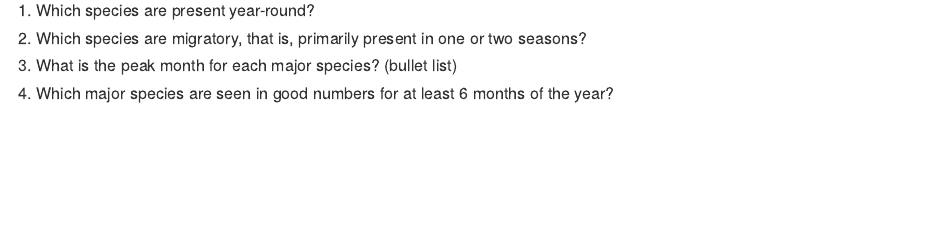
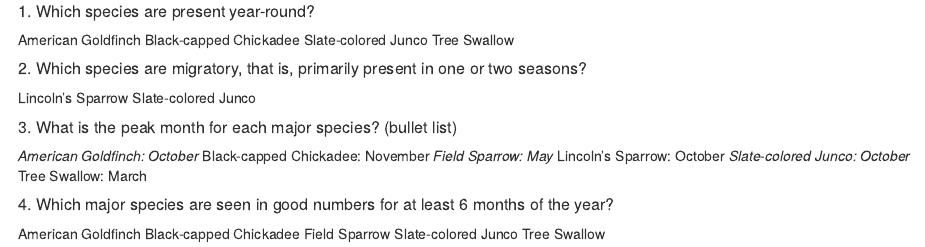
Before and after one commit to stat184-summer2023/a06-bird-species-guilhermelima21, an R Markdown document (Lima_A06.Rmd): the page in a window 1100 px wide, from 3440 px down before the commit and from 3480 px down after it, so that both start at the same text. Rendered offline with R 4.5, knitr and Pandoc, with nearby package versions; some code elsewhere in the file could not run offline.

Commit message:
All Questions Complete

````diff
--- a/Lima_A06.Rmd
+++ b/Lima_A06.Rmd
@@ -153,18 +153,24 @@ According to the graph, we can answer the questions posed:
+Tree Swallow
 
 ##### 2. Which species are migratory, that is, primarily present in one or two seasons?
-
-
+Lincoln's Sparrow
+Slate-colored Junco
 
 
 ##### 3. What is the peak month for each major species? (bullet list)
+*American Goldfinch: October
+*Black-capped Chickadee: November
+*Field Sparrow: May
+*Lincoln's Sparrow: October
+*Slate-colored Junco: October
+*Tree Swallow: March
 
 
 
 
 ##### 4. Which major species are seen in good numbers for at least 6 months of the year?
-
-
-
-```{r}
-
-```
+American Goldfinch
+Black-capped Chickadee
+Field Sparrow
+Slate-colored Junco
+Tree Swallow
````
Also changed, not shown: Lima_A06.nb.html (added), Lima_A06.Rmd (8 more changed lines).
